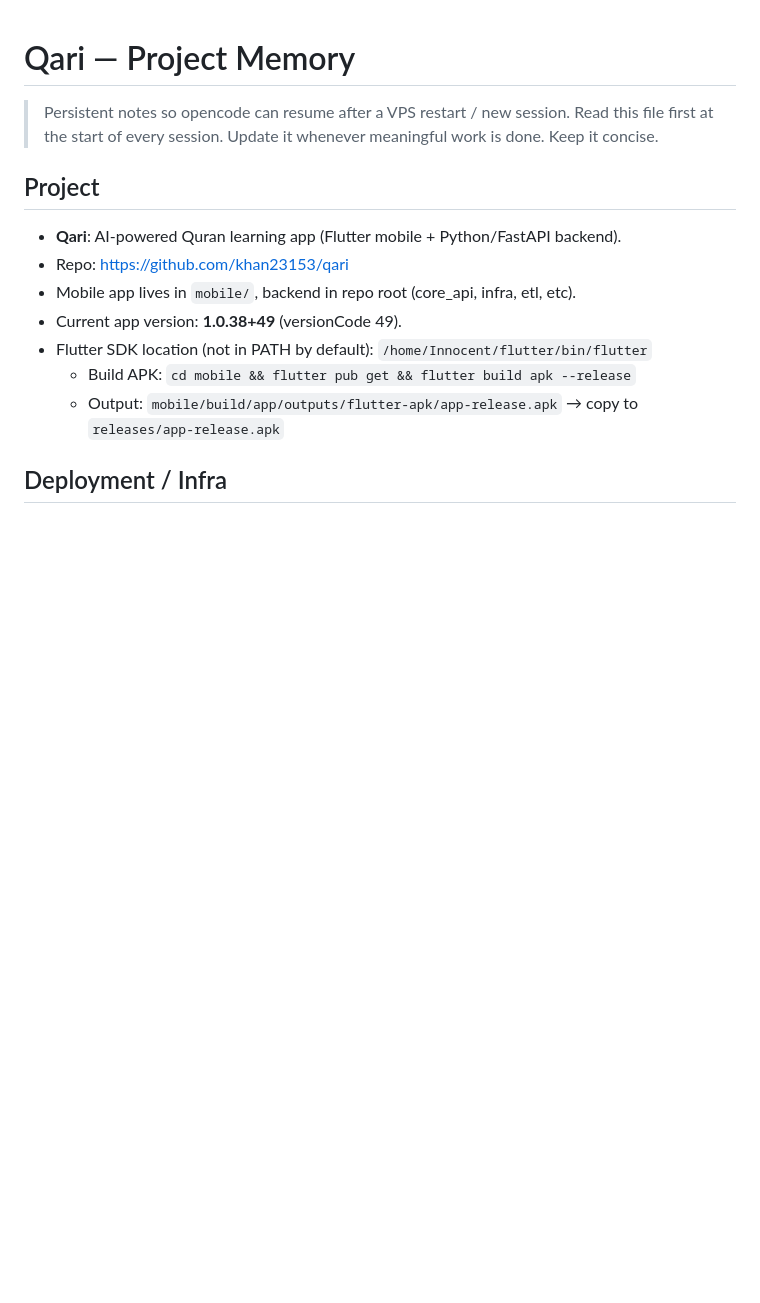
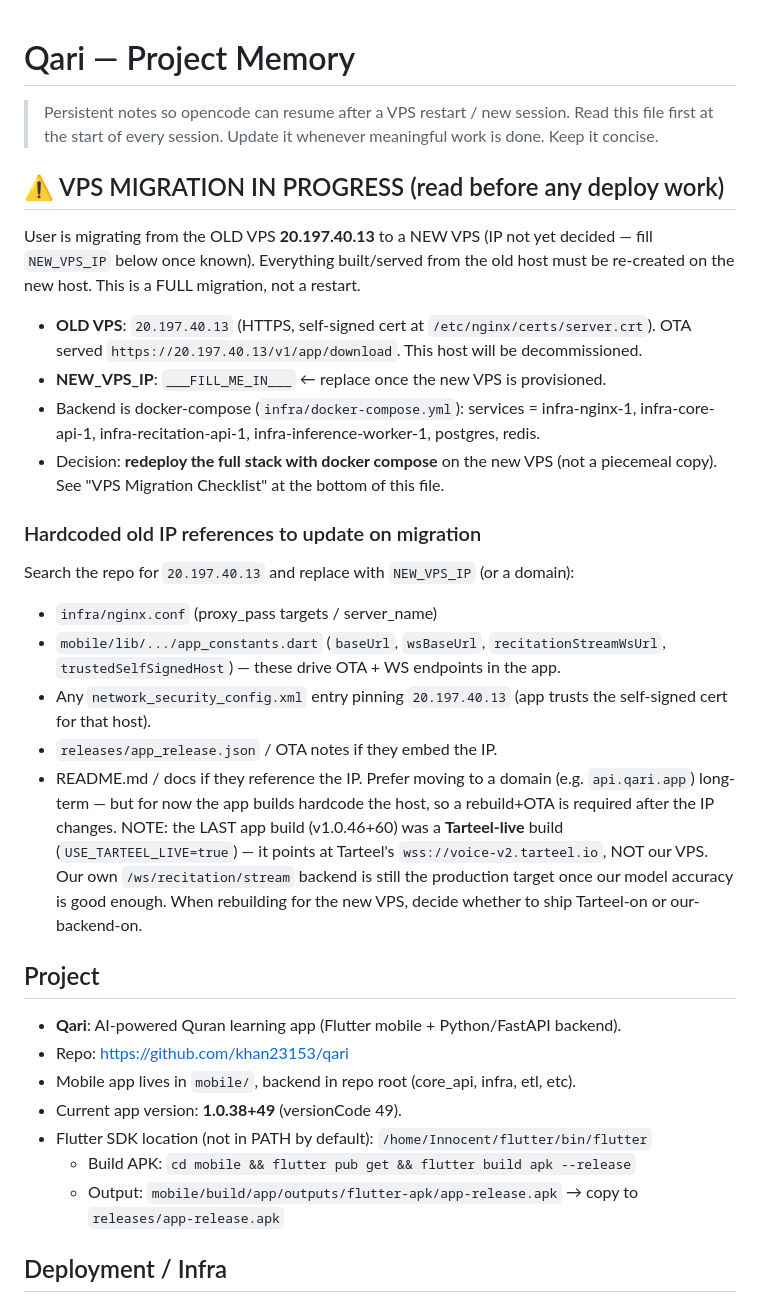
Before and after one commit to khan23153/qari, a Markdown page: MEMORY.md, the part around one of its changes. Drawn GitHub-style; blank space fills up the shorter version.

Commit message:
docs(MEMORY): add VPS migration notes for shift to new VPS (old IP 20.197.40.13)

```diff
--- a/MEMORY.md
+++ b/MEMORY.md
@@ -3,6 +3,37 @@
 > Persistent notes so opencode can resume after a VPS restart / new session.
 > Read this file first at the start of every session. Update it whenever
 > meaningful work is done. Keep it concise.
+
+## ⚠️ VPS MIGRATION IN PROGRESS (read before any deploy work)
+User is migrating from the OLD VPS **20.197.40.13** to a NEW VPS (IP not yet
+decided — fill `NEW_VPS_IP` below once known). Everything built/served from the
+old host must be re-created on the new host. This is a FULL migration, not a
+restart.
+
+- **OLD VPS**: `20.197.40.13` (HTTPS, self-signed cert at `/etc/nginx/certs/server.crt`).
+  OTA served `https://20.197.40.13/v1/app/download`. This host will be decommissioned.
+- **NEW_VPS_IP**: `___FILL_ME_IN___`  ← replace once the new VPS is provisioned.
+- Backend is docker-compose (`infra/docker-compose.yml`): services = infra-nginx-1,
+  infra-core-api-1, infra-recitation-api-1, infra-inference-worker-1, postgres, redis.
+- Decision: **redeploy the full stack with docker compose** on the new VPS (not a
+  piecemeal copy). See "VPS Migration Checklist" at the bottom of this file.
+
+### Hardcoded old IP references to update on migration
+Search the repo for `20.197.40.13` and replace with `NEW_VPS_IP` (or a domain):
+- `infra/nginx.conf` (proxy_pass targets / server_name)
+- `mobile/lib/.../app_constants.dart` (`baseUrl`, `wsBaseUrl`, `recitationStreamWsUrl`,
+  `trustedSelfSignedHost`) — these drive OTA + WS endpoints in the app.
+- Any `network_security_config.xml` entry pinning `20.197.40.13` (app trusts the
+  self-signed cert for that host).
+- `releases/app_release.json` / OTA notes if they embed the IP.
+- README.md / docs if they reference the IP.
+Prefer moving to a domain (e.g. `api.qari.app`) long-term — but for now the app
+builds hardcode the host, so a rebuild+OTA is required after the IP changes.
+NOTE: the LAST app build (v1.0.46+60) was a **Tarteel-live** build
+(`USE_TARTEEL_LIVE=true`) — it points at Tarteel's `wss://voice-v2.tarteel.io`,
+NOT our VPS. Our own `/ws/recitation/stream` backend is still the production
+target once our model accuracy is good enough. When rebuilding for the new VPS,
+decide whether to ship Tarteel-on or our-backend-on.
 
 ## Project
 - **Qari**: AI-powered Quran learning app (Flutter mobile + Python/FastAPI backend).
```
Also changed, not shown: other parts of MEMORY.md (+54 -0 lines).
